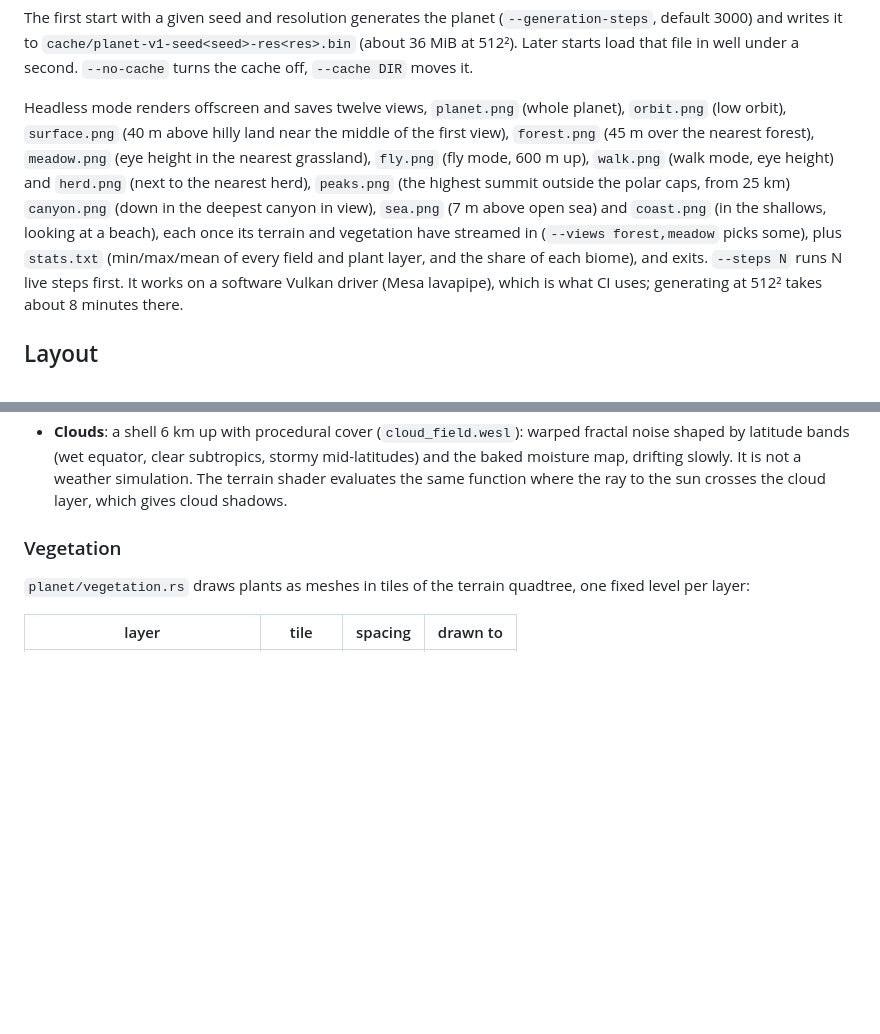
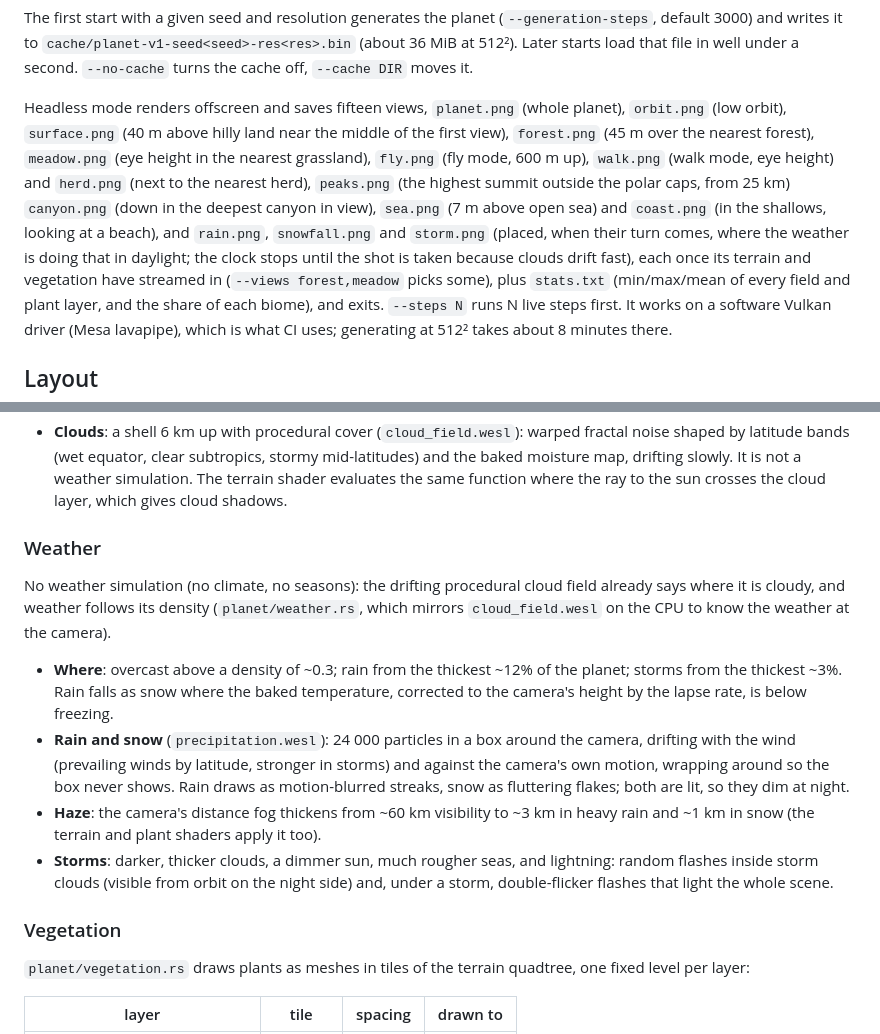
Before and after one commit to bagobor/3d-world, a Markdown page: README.md, 2 parts joined by grey strips. GitHub-like rendering; blank space fills up the shorter version.

```diff
--- a/README.md
+++ b/README.md
@@ -95,13 +99,15 @@ The first start with a given seed and resolution generates the planet
 (about 36 MiB at 512²). Later starts load that file in well under a second. `--no-cache`
 turns the cache off, `--cache DIR` moves it.
 
-Headless mode renders offscreen and saves twelve views, `planet.png` (whole planet),
+Headless mode renders offscreen and saves fifteen views, `planet.png` (whole planet),
 `orbit.png` (low orbit), `surface.png` (40 m above hilly land near the middle of the first
 view), `forest.png` (45 m over the nearest forest), `meadow.png` (eye height in the
 nearest grassland), `fly.png` (fly mode, 600 m up), `walk.png` (walk mode, eye height) and
 `herd.png` (next to the nearest herd), `peaks.png` (the highest summit outside the polar
 caps, from 25 km) `canyon.png` (down in the deepest canyon in view), `sea.png` (7 m above open sea) and
-`coast.png` (in the shallows, looking at a beach), each once its terrain and vegetation have streamed in
+`coast.png` (in the shallows, looking at a beach), and `rain.png`, `snowfall.png` and
+`storm.png` (placed, when their turn comes, where the weather is doing that in daylight;
+the clock stops until the shot is taken because clouds drift fast), each once its terrain and vegetation have streamed in
 (`--views forest,meadow` picks some), plus `stats.txt` (min/max/mean of every
 field and plant layer, and the share of each biome), and exits. `--steps N` runs N
 live steps first. It works on a software Vulkan
@@ -310,6 +316,26 @@ is baked, the baked fields are copied to the CPU and the planet is drawn as LOD
   evaluates the same function where the ray to the sun crosses the cloud layer, which gives
   cloud shadows.
 
+
+### Weather
+
+No weather simulation (no climate, no seasons): the drifting procedural cloud field
+already says where it is cloudy, and weather follows its density (`planet/weather.rs`,
+which mirrors `cloud_field.wesl` on the CPU to know the weather at the camera).
+
+- **Where**: overcast above a density of ~0.3; rain from the thickest ~12% of the planet;
+  storms from the thickest ~3%. Rain falls as snow where the baked temperature, corrected
+  to the camera's height by the lapse rate, is below freezing.
+- **Rain and snow** (`precipitation.wesl`): 24 000 particles in a box around the camera,
+  drifting with the wind (prevailing winds by latitude, stronger in storms) and against the
+  camera's own motion, wrapping around so the box never shows. Rain draws as motion-blurred
+  streaks, snow as fluttering flakes; both are lit, so they dim at night.
+- **Haze**: the camera's distance fog thickens from ~60 km visibility to ~3 km in heavy rain
+  and ~1 km in snow (the terrain and plant shaders apply it too).
+- **Storms**: darker, thicker clouds, a dimmer sun, much rougher seas, and lightning:
+  random flashes inside storm clouds (visible from orbit on the night side) and, under a
+  storm, double-flicker flashes that light the whole scene.
+
 ### Vegetation
 
 `planet/vegetation.rs` draws plants as meshes in tiles of the terrain quadtree, one fixed
```
Also changed, not shown: other parts of README.md (+4 -0 lines), docs/rain.png (added), docs/snowfall.png (added), 10 other files.
